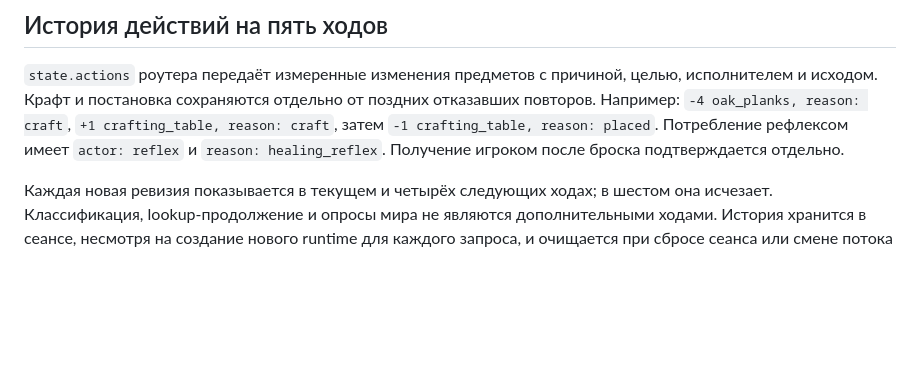
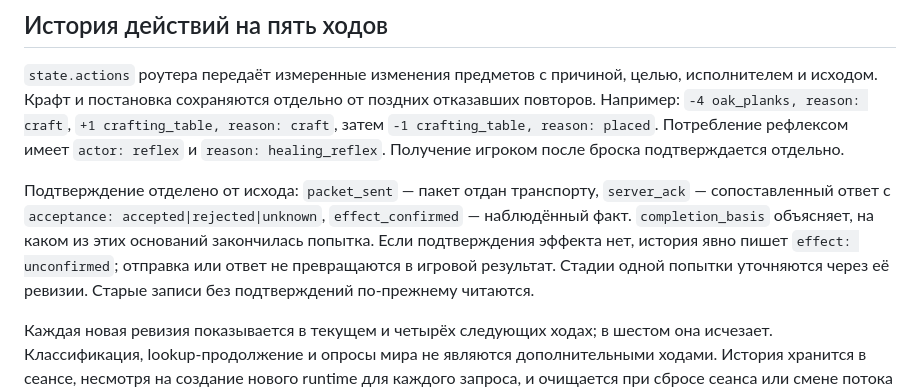
Before and after one commit to HontoUKI/M.A.R.I.A.-Micro-Engine, a Markdown page: README.md, the part around the change. GitHub-like rendering; blank space fills up the shorter version.

Commit message:
Описать стадии подтверждения в истории пяти ходов

```diff
--- a/README.md
+++ b/README.md
@@ -163,6 +163,14 @@ each pack under `characters/` has its own README and `meta.license`.
 Потребление рефлексом имеет `actor: reflex` и `reason: healing_reflex`.
 Получение игроком после броска подтверждается отдельно.
 
+Подтверждение отделено от исхода: `packet_sent` — пакет отдан транспорту,
+`server_ack` — сопоставленный ответ с `acceptance: accepted|rejected|unknown`,
+`effect_confirmed` — наблюдённый факт. `completion_basis` объясняет, на каком
+из этих оснований закончилась попытка. Если подтверждения эффекта нет, история
+явно пишет `effect: unconfirmed`; отправка или ответ не превращаются в игровой
+результат. Стадии одной попытки уточняются через её ревизии. Старые записи без
+подтверждений по-прежнему читаются.
+
 Каждая новая ревизия показывается в текущем и четырёх следующих ходах; в шестом
 она исчезает. Классификация, lookup-продолжение и опросы мира не являются
 дополнительными ходами. История хранится в сеансе, несмотря на создание нового
```
